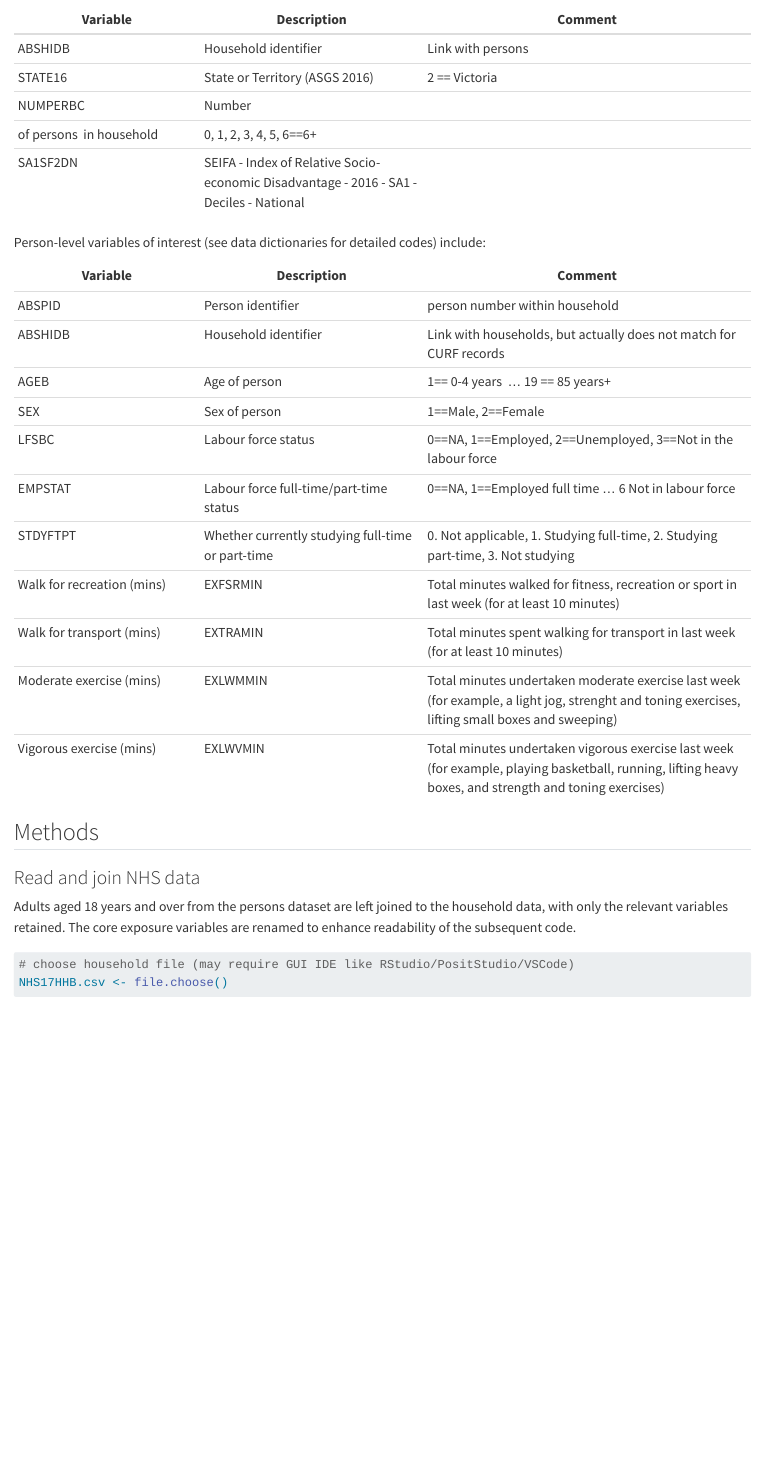
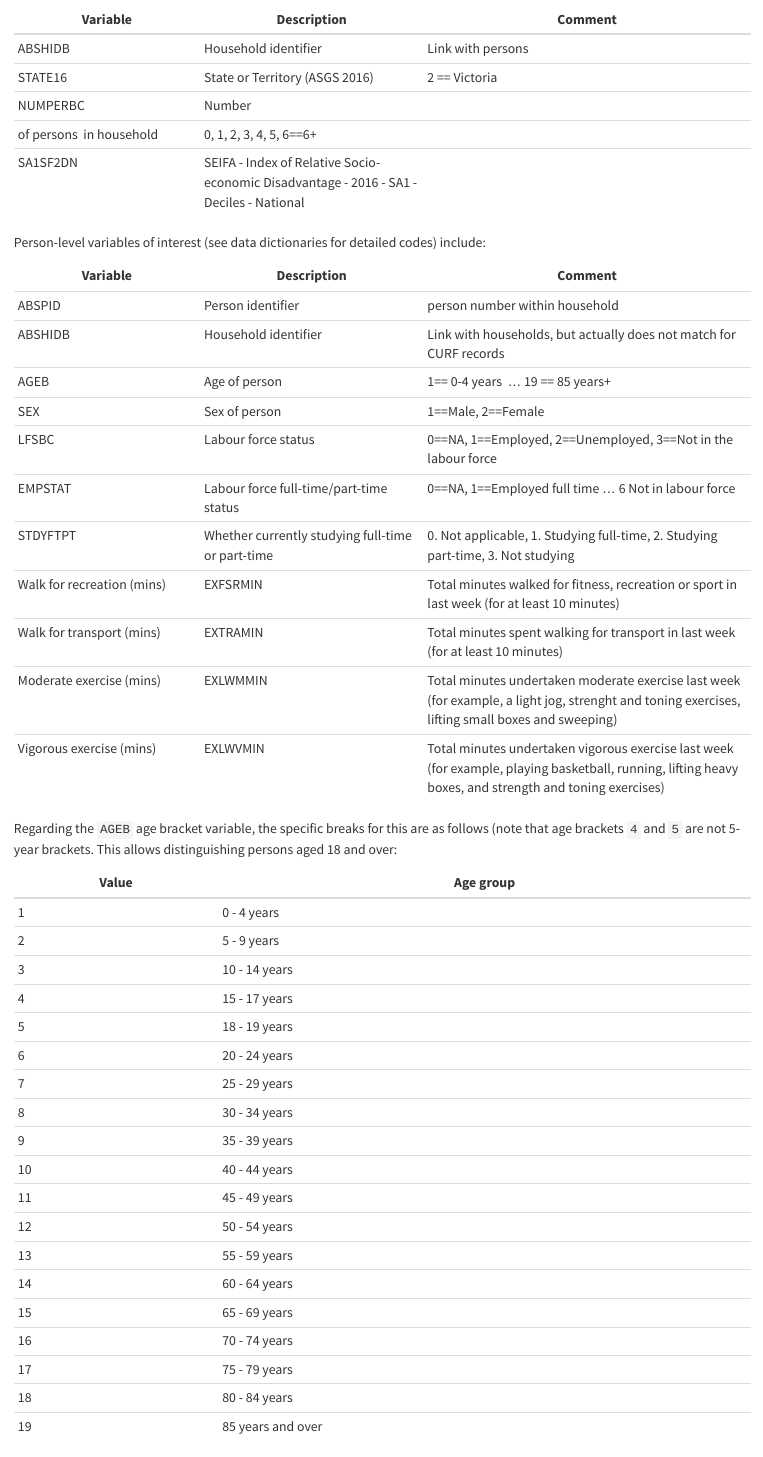
Before and after one commit to jibeproject/physical-activity-Melbourne, a Quarto document (jibe-melbourne-physical-activity/jibe-melbourne-physical-activity.qmd): the page in a window 1100 px wide, from 2230 px down. Rendered offline with R 4.5, knitr and Pandoc in place of Quarto, with nearby package versions; drawn as R Markdown's standard HTML page in place of the format the file asks for; some code elsewhere in the file could not run offline; long lines of code are wrapped.

Commit message:
ensured NHS age brackets are for 18+

```diff
--- a/jibe-melbourne-physical-activity/jibe-melbourne-physical-activity.qmd
+++ b/jibe-melbourne-physical-activity/jibe-melbourne-physical-activity.qmd
@@ -98,6 +98,30 @@ Person-level variables of interest (see data dictionaries for detailed codes) in
 | Walk for transport (mins)  | EXTRAMIN                                | Total minutes spent walking for transport in last week (for at least 10 minutes)                                                                        |
 | Moderate exercise (mins)   | EXLWMMIN                                | Total minutes undertaken moderate exercise last week (for example, a light jog, strenght and toning exercises, lifting small boxes and sweeping)        |
 | Vigorous exercise (mins)   | EXLWVMIN                                | Total minutes undertaken vigorous exercise last week (for example, playing basketball, running, lifting heavy boxes, and strength and toning exercises) |
+
+Regarding the `AGEB` age bracket variable, the specific breaks for this are as follows (note that age brackets `4` and `5` are not 5-year brackets.  This allows distinguishing persons aged 18 and over:
+
+|Value | Age group   |
+|------|-------------|
+|1 |0 - 4 years      |
+|2 |5 - 9 years      |
+|3 |10 - 14 years    |
+|4 |15 - 17 years    |
+|5 |18 - 19 years    |
+|6 |20 - 24 years    |
+|7 |25 - 29 years    |
+|8 |30 - 34 years    |
+|9 |35 - 39 years    |
+|10|40 - 44 years    |
+|11|45 - 49 years    |
+|12|50 - 54 years    |
+|13|55 - 59 years    |
+|14|60 - 64 years    |
+|15|65 - 69 years    |
+|16|70 - 74 years    |
+|17|75 - 79 years    |
+|18|80 - 84 years    |
+|19|85 years and over|
 
 
 ## Methods
```
Also changed, not shown: jibe-melbourne-physical-activity/jibe-melbourne-physical-activity.qmd (3 more changed lines).
